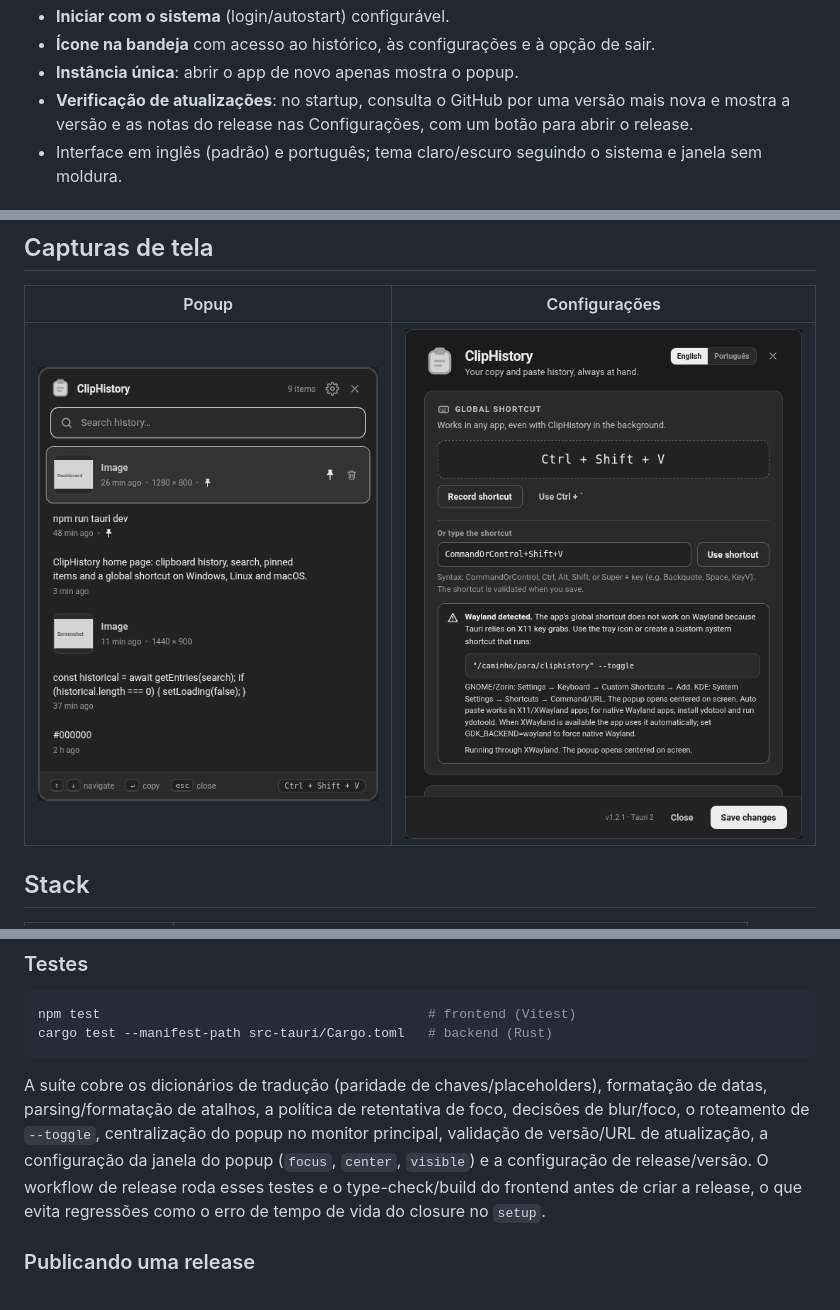
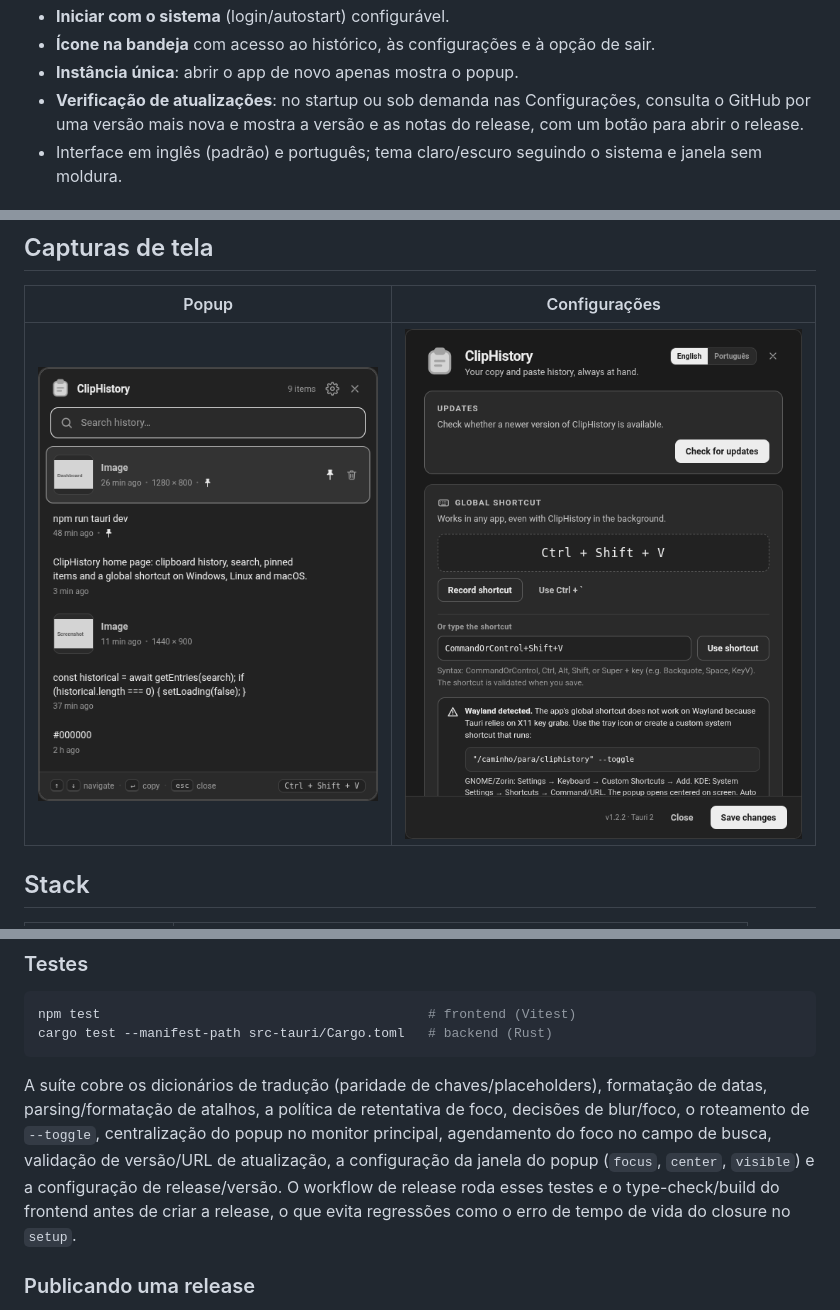
Before and after one commit to luigihenrick/ClipboardHistory, a Markdown page: README.pt-BR.md, 3 parts joined by grey strips. GitHub-like rendering; pictures changed too: docs/screenshots/settings-dark.png.

Commit message:
Release v1.2.2

```diff
--- a/README.pt-BR.md
+++ b/README.pt-BR.md
@@ -31,8 +31,9 @@ dados da área de transferência nunca são enviados.
 - **Iniciar com o sistema** (login/autostart) configurável.
 - **Ícone na bandeja** com acesso ao histórico, às configurações e à opção de sair.
 - **Instância única**: abrir o app de novo apenas mostra o popup.
-- **Verificação de atualizações**: no startup, consulta o GitHub por uma versão mais nova e
-  mostra a versão e as notas do release nas Configurações, com um botão para abrir o release.
+- **Verificação de atualizações**: no startup ou sob demanda nas Configurações, consulta o GitHub
+  por uma versão mais nova e mostra a versão e as notas do release, com um botão para abrir o
+  release.
 - Interface em inglês (padrão) e português; tema claro/escuro seguindo o sistema e janela sem
   moldura.
 
@@ -178,11 +179,11 @@ cargo test --manifest-path src-tauri/Cargo.toml   # backend (Rust)
 
 A suíte cobre os dicionários de tradução (paridade de chaves/placeholders), formatação de datas,
 parsing/formatação de atalhos, a política de retentativa de foco, decisões de blur/foco, o
-roteamento de `--toggle`, centralização do popup no monitor principal, validação de versão/URL de
-atualização, a configuração da janela do popup (`focus`, `center`, `visible`) e a configuração
-de release/versão. O workflow de release roda esses testes e o type-check/build do
-frontend antes de criar a release, o que evita regressões como o erro de tempo de vida do closure
-no `setup`.
+roteamento de `--toggle`, centralização do popup no monitor principal, agendamento do foco no
+campo de busca, validação de versão/URL de atualização, a configuração da janela do popup
+(`focus`, `center`, `visible`) e a configuração de release/versão. O workflow de release roda
+esses testes e o type-check/build do frontend antes de criar a release, o que evita regressões
+como o erro de tempo de vida do closure no `setup`.
 
 ### Publicando uma release
 
```
Also changed, not shown: other parts of README.pt-BR.md (+1 -1 lines), .github/release-notes.md (+10 -8 lines), README.md (+8 -7 lines), 12 other files.
